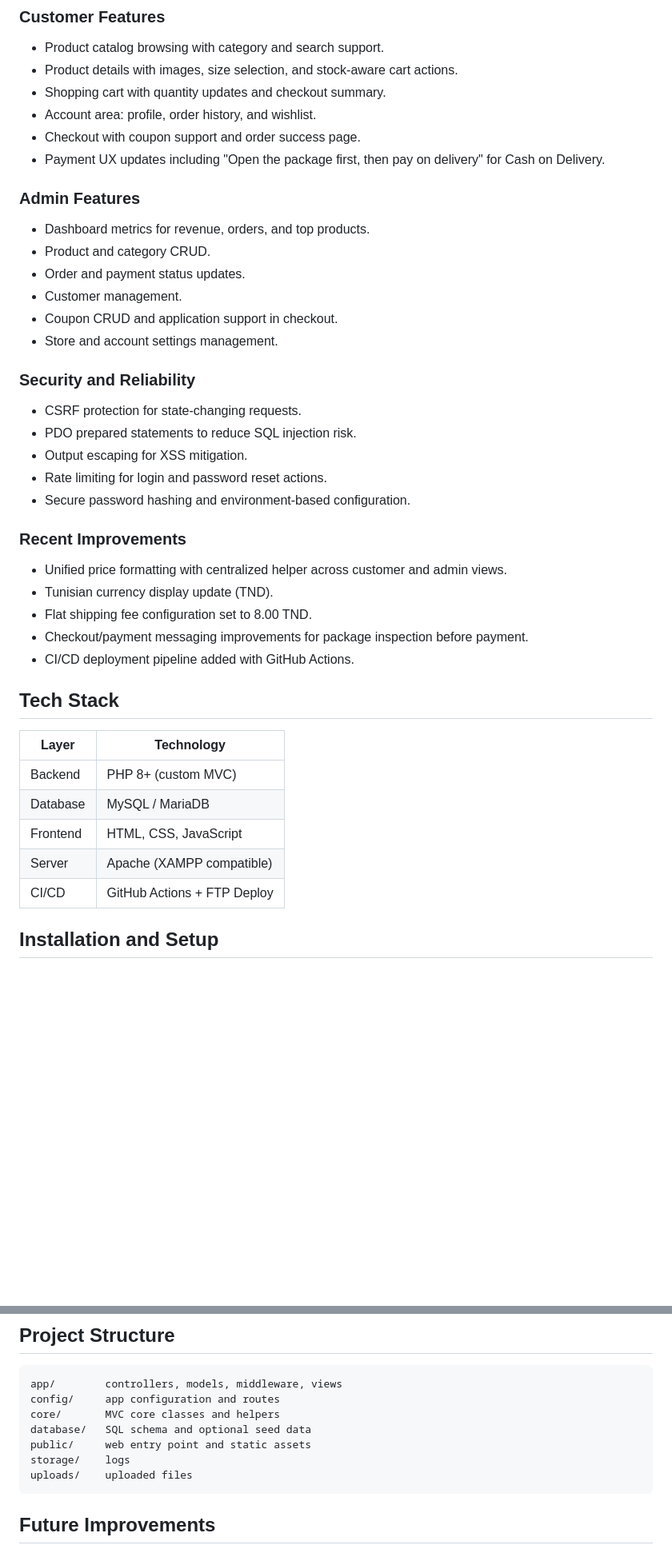
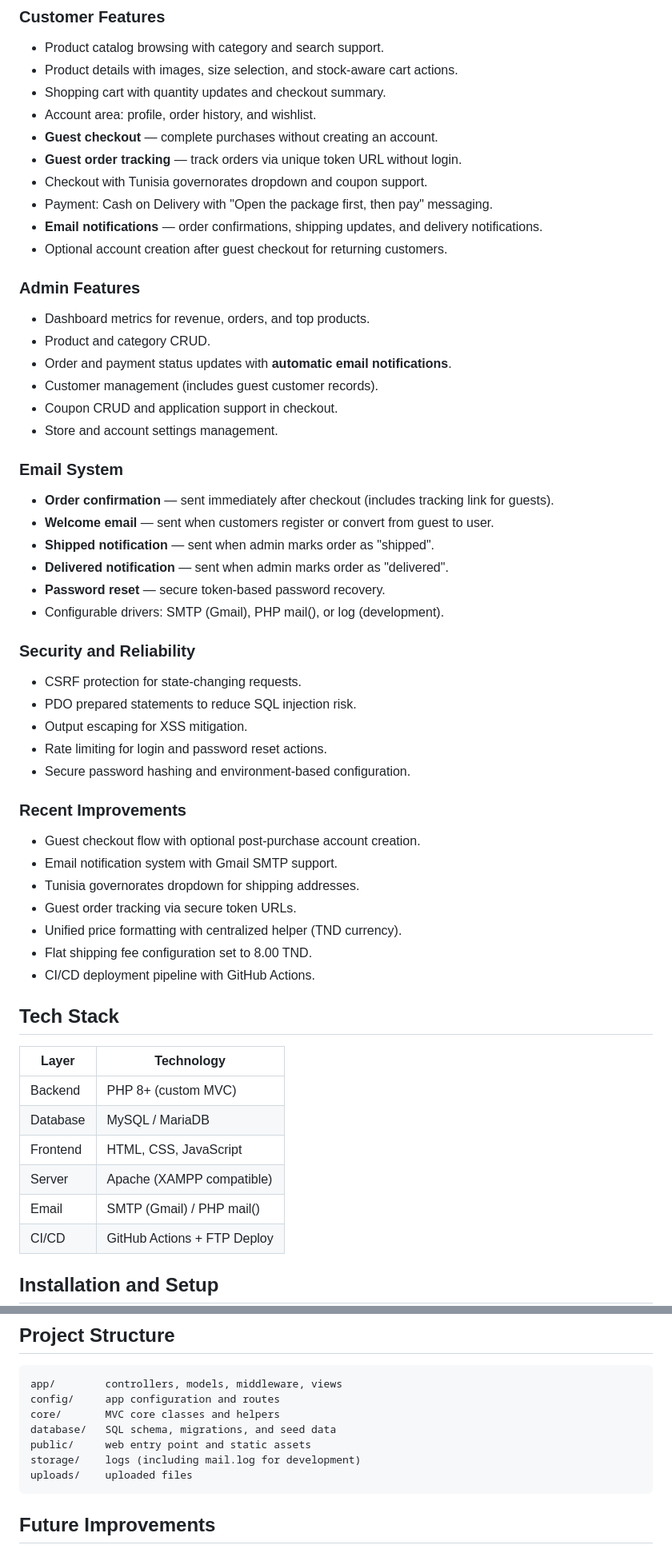
Before and after one commit to seifeddinekefi/clothy-outlet, a Markdown page: README.md, 2 parts joined by grey strips. Shown at 80% size. Rendered like a GitHub page; blank space fills up the shorter version.

Commit message:
update: README file

````diff
--- a/README.md
+++ b/README.md
@@ -23,17 +23,30 @@ This project targets fashion retail use cases and provides:
 - Product details with images, size selection, and stock-aware cart actions.
 - Shopping cart with quantity updates and checkout summary.
 - Account area: profile, order history, and wishlist.
-- Checkout with coupon support and order success page.
-- Payment UX updates including "Open the package first, then pay on delivery" for Cash on Delivery.
+- **Guest checkout** — complete purchases without creating an account.
+- **Guest order tracking** — track orders via unique token URL without login.
+- Checkout with Tunisia governorates dropdown and coupon support.
+- Payment: Cash on Delivery with "Open the package first, then pay" messaging.
+- **Email notifications** — order confirmations, shipping updates, and delivery notifications.
+- Optional account creation after guest checkout for returning customers.
 
 ### Admin Features
 
 - Dashboard metrics for revenue, orders, and top products.
 - Product and category CRUD.
-- Order and payment status updates.
-- Customer management.
+- Order and payment status updates with **automatic email notifications**.
+- Customer management (includes guest customer records).
 - Coupon CRUD and application support in checkout.
 - Store and account settings management.
+
+### Email System
+
+- **Order confirmation** — sent immediately after checkout (includes tracking link for guests).
+- **Welcome email** — sent when customers register or convert from guest to user.
+- **Shipped notification** — sent when admin marks order as "shipped".
+- **Delivered notification** — sent when admin marks order as "delivered".
+- **Password reset** — secure token-based password recovery.
+- Configurable drivers: SMTP (Gmail), PHP mail(), or log (development).
 
 ### Security and Reliability
 
@@ -45,11 +58,13 @@ This project targets fashion retail use cases and provides:
 
 ### Recent Improvements
 
-- Unified price formatting with centralized helper across customer and admin views.
-- Tunisian currency display update (TND).
+- Guest checkout flow with optional post-purchase account creation.
+- Email notification system with Gmail SMTP support.
+- Tunisia governorates dropdown for shipping addresses.
+- Guest order tracking via secure token URLs.
+- Unified price formatting with centralized helper (TND currency).
 - Flat shipping fee configuration set to 8.00 TND.
-- Checkout/payment messaging improvements for package inspection before payment.
-- CI/CD deployment pipeline added with GitHub Actions.
+- CI/CD deployment pipeline with GitHub Actions.
 
 ## Tech Stack
 
@@ -59,6 +74,7 @@ This project targets fashion retail use cases and provides:
 | Database | MySQL / MariaDB |
 | Frontend | HTML, CSS, JavaScript |
 | Server | Apache (XAMPP compatible) |
+| Email | SMTP (Gmail) / PHP mail() |
 | CI/CD | GitHub Actions + FTP Deploy |
 
 ## Installation and Setup
@@ -161,9 +208,9 @@ Pipeline behavior:
 app/        controllers, models, middleware, views
 config/     app configuration and routes
 core/       MVC core classes and helpers
-database/   SQL schema and optional seed data
+database/   SQL schema, migrations, and seed data
 public/     web entry point and static assets
-storage/    logs
+storage/    logs (including mail.log for development)
 uploads/    uploaded files
 ```
 
````
Also changed, not shown: other parts of README.md (+35 -4 lines).
